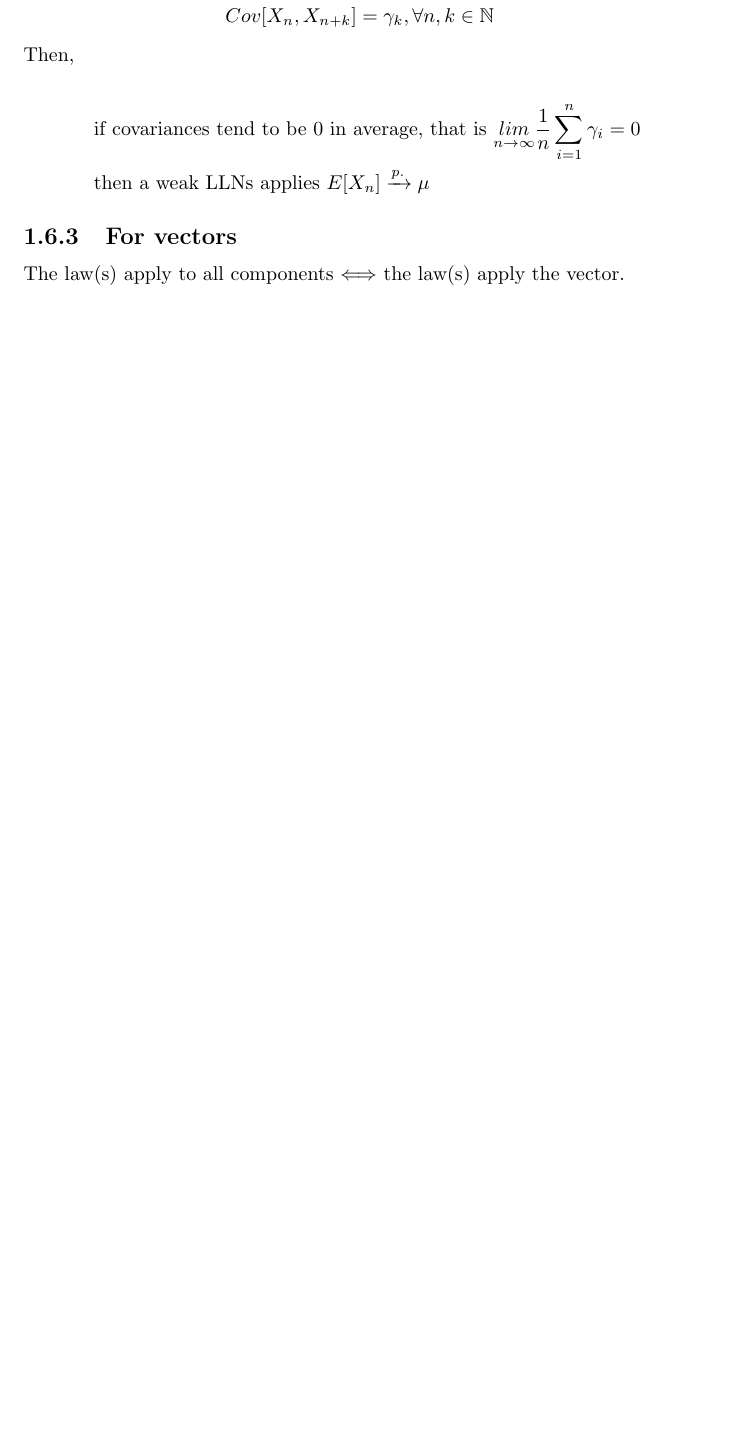
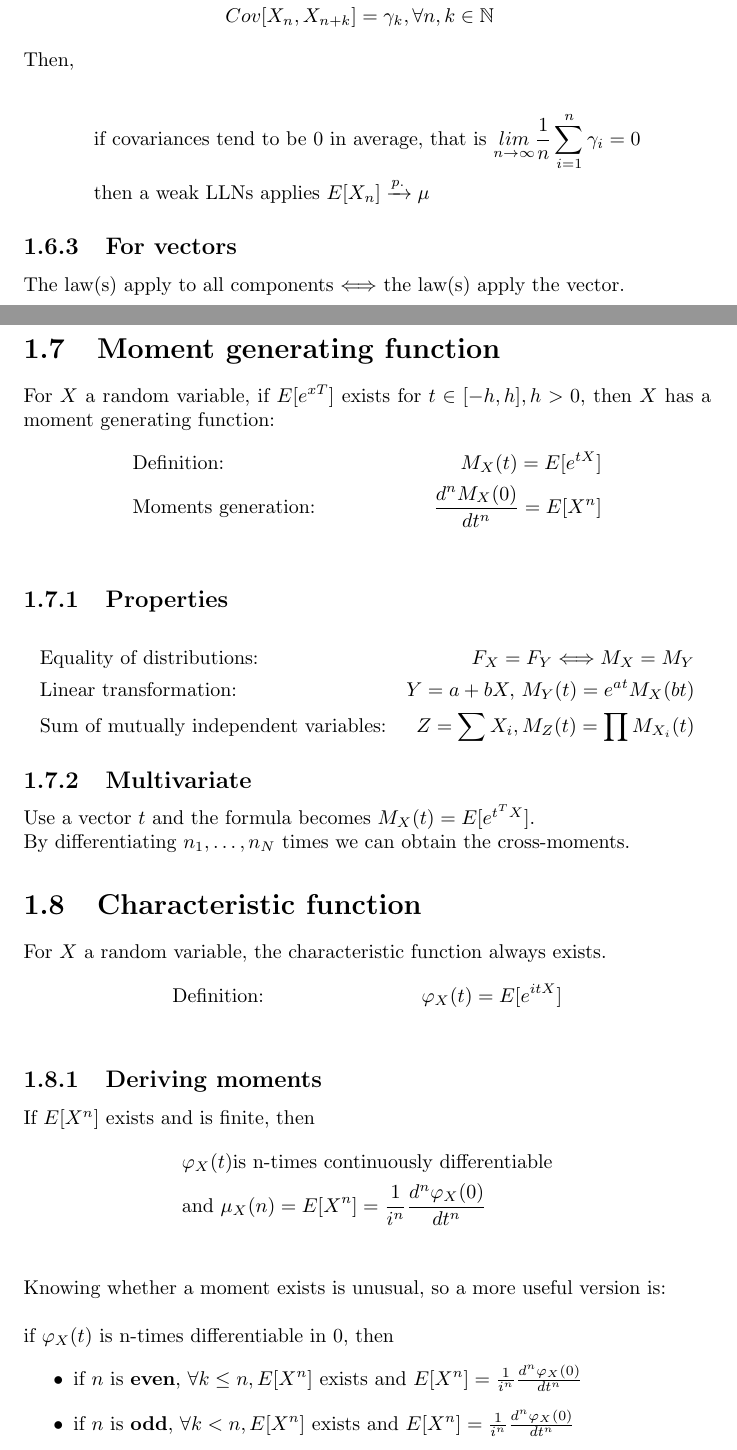
Before and after one commit to antoine-cha/maths.latex, a LaTeX thesis (report/chapters/stats.tex): part of page 3 of 6 before the commit and two parts of pages 3 and 4 of 8 after it, the two joined at a grey line, cut so that both start at the same text, the shorter picture padded with empty space. Compiled offline with pdfLaTeX.

Commit message:
add moment generating funcs & characteristics funcs@ @

```diff
--- a/report/chapters/stats.tex
+++ b/report/chapters/stats.tex
@@ -106,3 +106,43 @@ Then, \\
 \subsection{For vectors}
 The law(s) apply to all components $\Longleftrightarrow$ the law(s) apply the vector.
 
+\section{Moment generating function}
+For $X$ a random variable, if $E[e^{xT}]$ exists for $t \in [-h, h], h > 0$,
+then $X$ has a moment generating function:
+\begin{align*}
+    &\text{Definition: }&M_X(t) = E[e^{tX}] \\
+    &\text{Moments generation: }&\frac{d^nM_X(0)}{dt^n} = E[X^n] \\
+\end{align*}
+\subsection{Properties}
+\begin{align*}
+    &\text{Equality of distributions: }& F_X = F_Y \Longleftrightarrow M_X = M_Y \\
+    &\text{Linear transformation: }& Y = a + bX, \, M_Y(t) = e^{at}M_X(bt) \\
+    &\text{Sum of mutually independent variables:}& Z =\sum{X_i}, M_Z(t) = \prod{M_{X_i}(t)}
+\end{align*}
+\subsection{Multivariate}
+Use a vector $t$ and the formula becomes $M_X(t) = E[e^{t^TX}]$. \\
+By differentiating $n_1, \dots, n_N$ times we can obtain the cross-moments.
+
+\section{Characteristic function}
+For $X$ a random variable, the characteristic function always exists.
+\begin{align*}
+    &\text{Definition: }&\varphi_X(t) = E[e^{itX}] \\
+\end{align*}
+\subsection{Deriving moments}
+If $E[X^n]$ exists and is finite, then
+\begin{align*}
+    &\varphi_X(t)\text{is n-times continuously differentiable}\\
+    &\text{and }\mu_X(n) = E[X^n] = \frac{1}{i^n}\frac{d^n\varphi_X(0)}{dt^n}  \\
+\end{align*}
+Knowing whether a moment exists is unusual, so a more useful version is: \\
+\\
+if $\varphi_X(t)$ is n-times differentiable in 0, then
+\begin{itemize}
+    \item if $n$ is \textbf{even}, $\forall k \leq n, E[X^n]\text{ exists and } E[X^n] = \frac{1}{i^n}\frac{d^n\varphi_X(0)}{dt^n} $
+    \item if $n$ is \textbf{odd}, $\forall k < n, E[X^n]\text{ exists and } E[X^n] = \frac{1}{i^n}\frac{d^n\varphi_X(0)}{dt^n} $
+\end{itemize}
+\subsection{Properties}
+\begin{align*}
+    &\text{Equality of distributions: }& F_X = F_Y \Longleftrightarrow \varphi_X = \varphi_Y \\
+    &\text{Linear transformation: }& Y = a + bX, \, \varphi_Y(t) = e^{iat}\varphi_X(bt) \\
+    &\text{Sum of mutually independent variables:}& Z =\sum{X_i}, \varphi_Z(t) = \prod{\varphi_{X_i}(t)}
```
Also changed, not shown: report/chapters/ml-design.tex (+1 -0 lines), report/resources/common-distributions.pdf (added), report/chapters/stats.tex (36 more changed lines).
